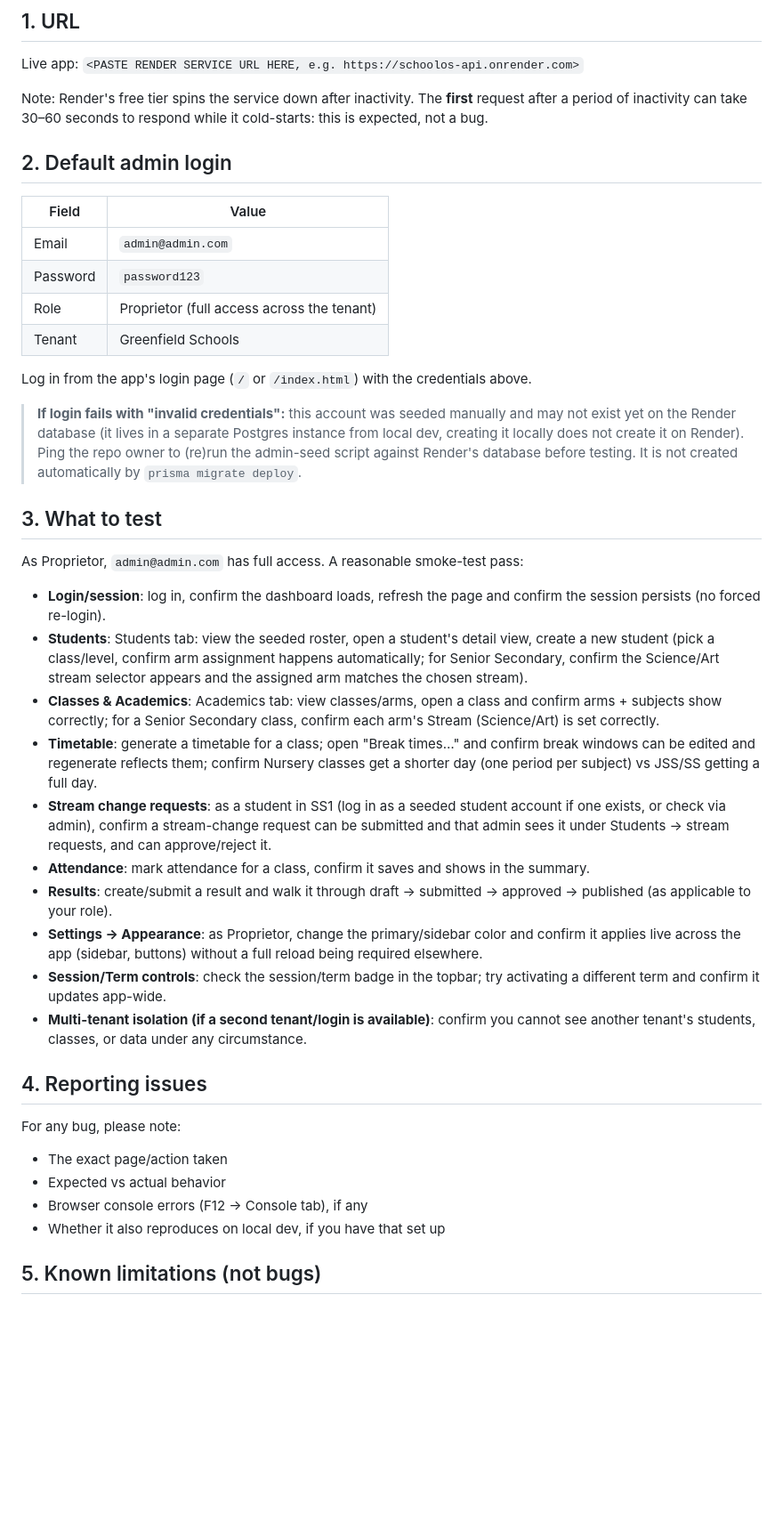
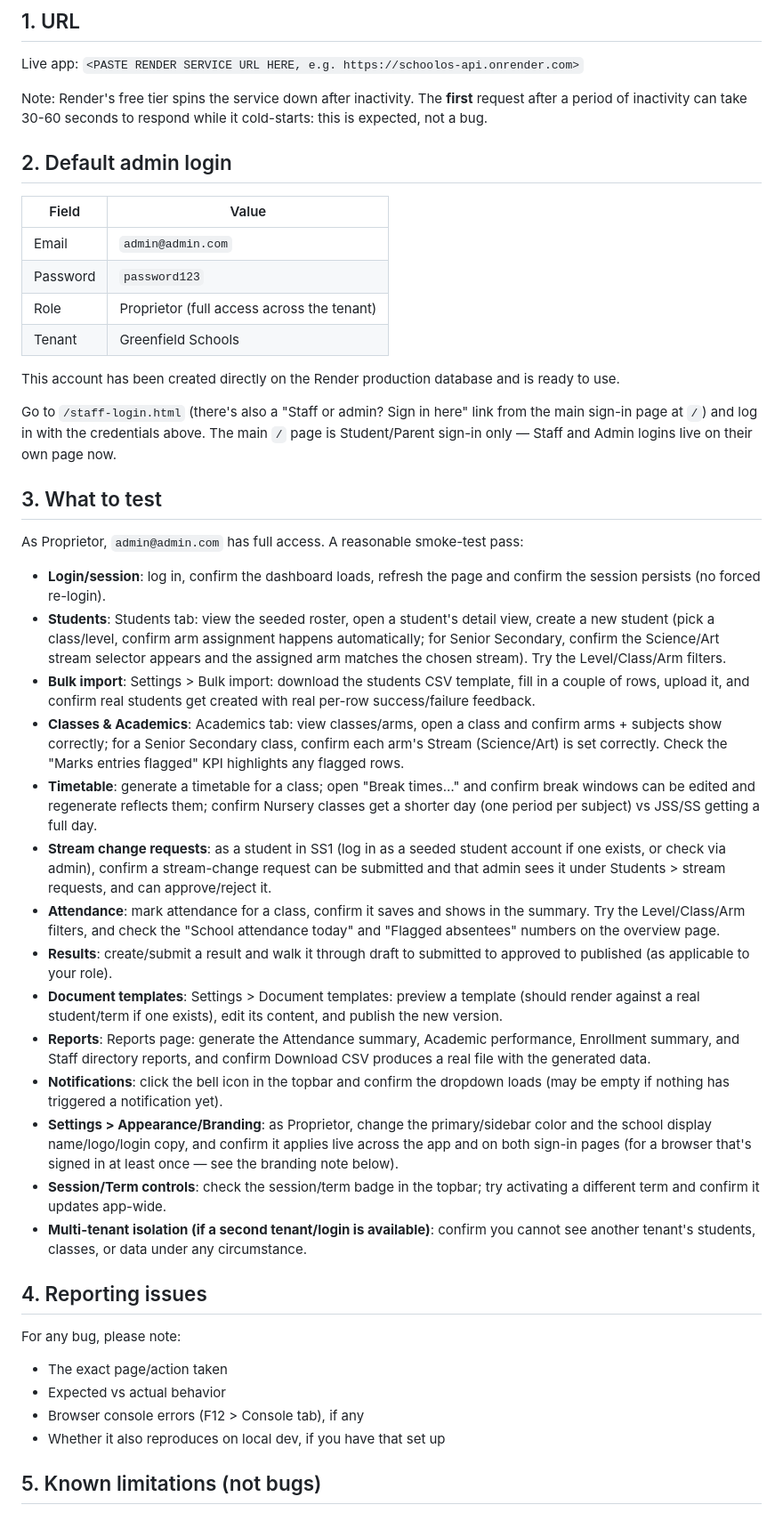
Before and after one commit to Christael1234/MEDEM, a Markdown page: docs/RENDER_TESTING.md, the part around one of its changes. Shown at 89% size. Rendered like a GitHub page; blank space fills up the shorter version.

Commit message:
added testing docs

```diff
--- a/docs/RENDER_TESTING.md
+++ b/docs/RENDER_TESTING.md
@@ -6,7 +6,7 @@ This is for whoever is testing/reviewing the live Render deployment of SchoolOS.
 
 Live app: `<PASTE RENDER SERVICE URL HERE, e.g. https://schoolos-api.onrender.com>`
 
-Note: Render's free tier spins the service down after inactivity. The **first** request after a period of inactivity can take 30–60 seconds to respond while it cold-starts: this is expected, not a bug.
+Note: Render's free tier spins the service down after inactivity. The **first** request after a period of inactivity can take 30-60 seconds to respond while it cold-starts: this is expected, not a bug.
 
 ## 2. Default admin login
 
@@ -17,22 +17,26 @@ Note: Render's free tier spins the service down after inactivity. The **first**
 | Role | Proprietor (full access across the tenant) |
 | Tenant | Greenfield Schools |
 
-Log in from the app's login page (`/` or `/index.html`) with the credentials above.
+This account has been created directly on the Render production database and is ready to use.
 
-> **If login fails with "invalid credentials":** this account was seeded manually and may not exist yet on the Render database (it lives in a separate Postgres instance from local dev, creating it locally does not create it on Render). Ping the repo owner to (re)run the admin-seed script against Render's database before testing. It is not created automatically by `prisma migrate deploy`.
+Go to `/staff-login.html` (there's also a "Staff or admin? Sign in here" link from the main sign-in page at `/`) and log in with the credentials above. The main `/` page is Student/Parent sign-in only — Staff and Admin logins live on their own page now.
 
 ## 3. What to test
 
 As Proprietor, `admin@admin.com` has full access. A reasonable smoke-test pass:
 
 - **Login/session**: log in, confirm the dashboard loads, refresh the page and confirm the session persists (no forced re-login).
-- **Students**: Students tab: view the seeded roster, open a student's detail view, create a new student (pick a class/level, confirm arm assignment happens automatically; for Senior Secondary, confirm the Science/Art stream selector appears and the assigned arm matches the chosen stream).
-- **Classes & Academics**: Academics tab: view classes/arms, open a class and confirm arms + subjects show correctly; for a Senior Secondary class, confirm each arm's Stream (Science/Art) is set correctly.
+- **Students**: Students tab: view the seeded roster, open a student's detail view, create a new student (pick a class/level, confirm arm assignment happens automatically; for Senior Secondary, confirm the Science/Art stream selector appears and the assigned arm matches the chosen stream). Try the Level/Class/Arm filters.
+- **Bulk import**: Settings > Bulk import: download the students CSV template, fill in a couple of rows, upload it, and confirm real students get created with real per-row success/failure feedback.
+- **Classes & Academics**: Academics tab: view classes/arms, open a class and confirm arms + subjects show correctly; for a Senior Secondary class, confirm each arm's Stream (Science/Art) is set correctly. Check the "Marks entries flagged" KPI highlights any flagged rows.
 - **Timetable**: generate a timetable for a class; open "Break times…" and confirm break windows can be edited and regenerate reflects them; confirm Nursery classes get a shorter day (one period per subject) vs JSS/SS getting a full day.
-- **Stream change requests**: as a student in SS1 (log in as a seeded student account if one exists, or check via admin), confirm a stream-change request can be submitted and that admin sees it under Students → stream requests, and can approve/reject it.
-- **Attendance**: mark attendance for a class, confirm it saves and shows in the summary.
-- **Results**: create/submit a result and walk it through draft → submitted → approved → published (as applicable to your role).
-- **Settings → Appearance**: as Proprietor, change the primary/sidebar color and confirm it applies live across the app (sidebar, buttons) without a full reload being required elsewhere.
+- **Stream change requests**: as a student in SS1 (log in as a seeded student account if one exists, or check via admin), confirm a stream-change request can be submitted and that admin sees it under Students > stream requests, and can approve/reject it.
+- **Attendance**: mark attendance for a class, confirm it saves and shows in the summary. Try the Level/Class/Arm filters, and check the "School attendance today" and "Flagged absentees" numbers on the overview page.
+- **Results**: create/submit a result and walk it through draft to submitted to approved to published (as applicable to your role).
+- **Document templates**: Settings > Document templates: preview a template (should render against a real student/term if one exists), edit its content, and publish the new version.
+- **Reports**: Reports page: generate the Attendance summary, Academic performance, Enrollment summary, and Staff directory reports, and confirm Download CSV produces a real file with the generated data.
+- **Notifications**: click the bell icon in the topbar and confirm the dropdown loads (may be empty if nothing has triggered a notification yet).
+- **Settings > Appearance/Branding**: as Proprietor, change the primary/sidebar color and the school display name/logo/login copy, and confirm it applies live across the app and on both sign-in pages (for a browser that's signed in at least once — see the branding note below).
 - **Session/Term controls**: check the session/term badge in the topbar; try activating a different term and confirm it updates app-wide.
 - **Multi-tenant isolation (if a second tenant/login is available)**: confirm you cannot see another tenant's students, classes, or data under any circumstance.
 
@@ -41,7 +45,7 @@ As Proprietor, `admin@admin.com` has full access. A reasonable smoke-test pass:
 For any bug, please note:
 - The exact page/action taken
 - Expected vs actual behavior
-- Browser console errors (F12 → Console tab), if any
+- Browser console errors (F12 > Console tab), if any
 - Whether it also reproduces on local dev, if you have that set up
 
 ## 5. Known limitations (not bugs)
```
Also changed, not shown: other parts of docs/RENDER_TESTING.md (+2 -1 lines).
